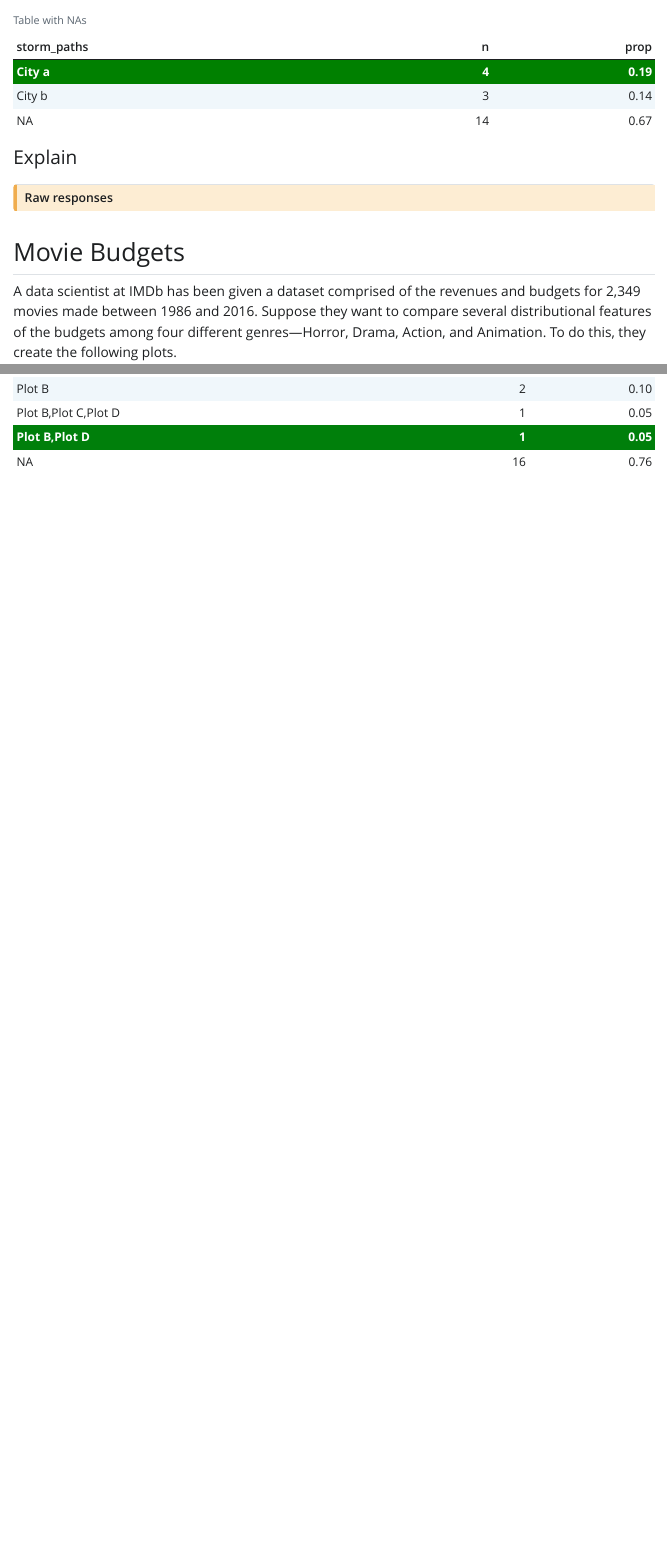
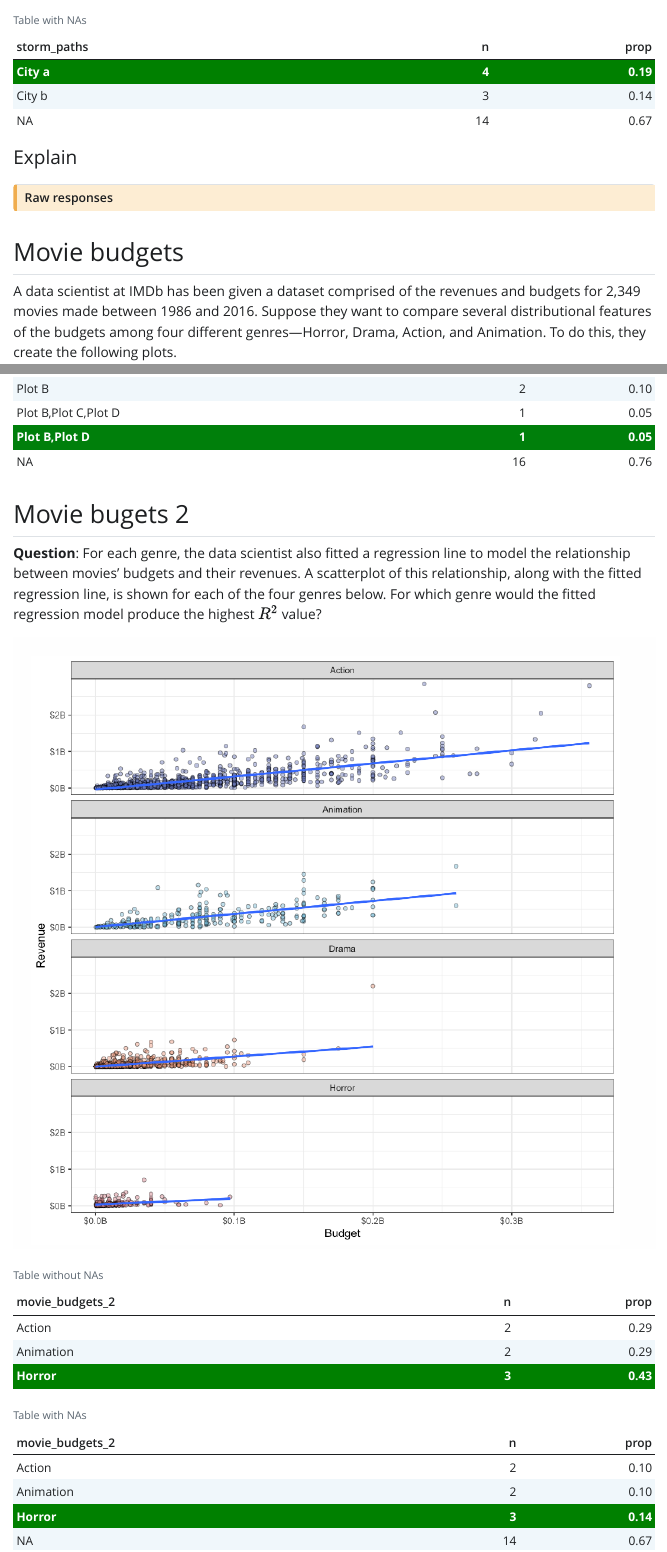
Before and after one commit to ElijahMeyer3/ds_assessment_doc, a Quarto document (ds_report.qmd): the page in a window 1100 px wide, from 2230 px down, and a second part further down, joined at a grey line. The pictures show the output file ds_report.html that the author committed with the source, opened offline; Quarto's library style sheets are replaced by a plain one without menus.

Commit message:
update with movie 2 question

````diff
--- a/ds_report.qmd
+++ b/ds_report.qmd
@@ -225,7 +225,7 @@ assessment |>
 ```
 :::
 
-## Movie Budgets
+## Movie budgets
 
 A data scientist at IMDb has been given a dataset comprised of the revenues and budgets for 2,349 movies made between 1986 and 2016. Suppose they want to compare several distributional features of the budgets among four different genres---Horror, Drama, Action, and Animation. To do this, they create the following plots.
 
@@ -366,3 +366,24 @@ s10 |>
   row_spec(color.me.movie4, bold = T, color = "white", background = "green")
 
 ```
+
+## Movie bugets 2
+
+**Question**: For each genre, the data scientist also fitted a regression line to model the relationship between movies' budgets and their revenues. A scatterplot of this relationship, along with the fitted regression line, is shown for each of the four genres below. For which genre would the fitted regression model produce the highest $R^2$ value?
+
+![](images/movies2.png)
+
+```{r}
+#| echo: false
+s11 <- assessment |>
+  slice(-c(1:2)) |>
+  select(movie_budgets_2) |>
+  na.omit() |>
+  count(movie_budgets_2) |>
+  mutate(prop = round(n/sum(n),2))
+
+
+color.me.movie5 <- which(s11$movie_budgets_2 == "Horror")
+
+s11 |>
+  kable(booktabs = T , caption = "Table without NAs") |>
@@ -368,0 +396,10 @@ s10 |>
+  select(movie_budgets_2) |>
+  count(movie_budgets_2) |>
+  mutate(prop = round(n/sum(n),2))
+
+s12 |>
+  kable(booktabs = T, caption = "Table with NAs") %>%
+  kable_styling() %>%
+  row_spec(color.me.movie5, bold = T, color = "white", background = "green")
+
+```
````
Also changed, not shown: ds_report.html, ds_report.qmd (8 more changed lines).
